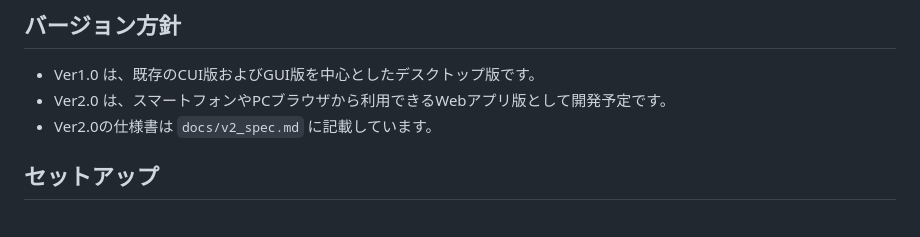
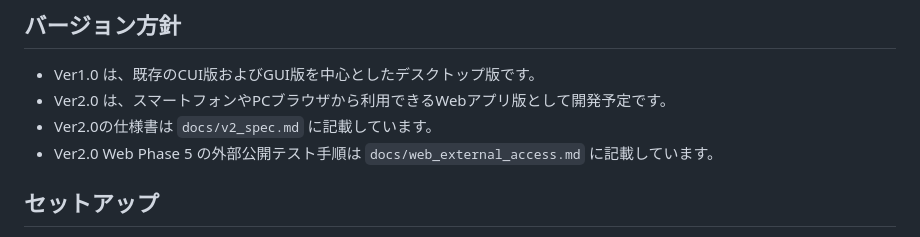
Before and after one commit to tomoya3116-byte/qr-inventory-system, a Markdown page: README.md, the part around the change. GitHub-like rendering.

Commit message:
Add external access testing guide

```diff
--- a/README.md
+++ b/README.md
@@ -13,6 +13,7 @@ QR code based inventory management system using Python and SQLite.
 - Ver1.0 は、既存のCUI版およびGUI版を中心としたデスクトップ版です。
 - Ver2.0 は、スマートフォンやPCブラウザから利用できるWebアプリ版として開発予定です。
 - Ver2.0の仕様書は `docs/v2_spec.md` に記載しています。
+- Ver2.0 Web Phase 5 の外部公開テスト手順は `docs/web_external_access.md` に記載しています。
 
 ## セットアップ
 
```
Also changed, not shown: docs/web_external_access.md (added, +146 -0 lines).
